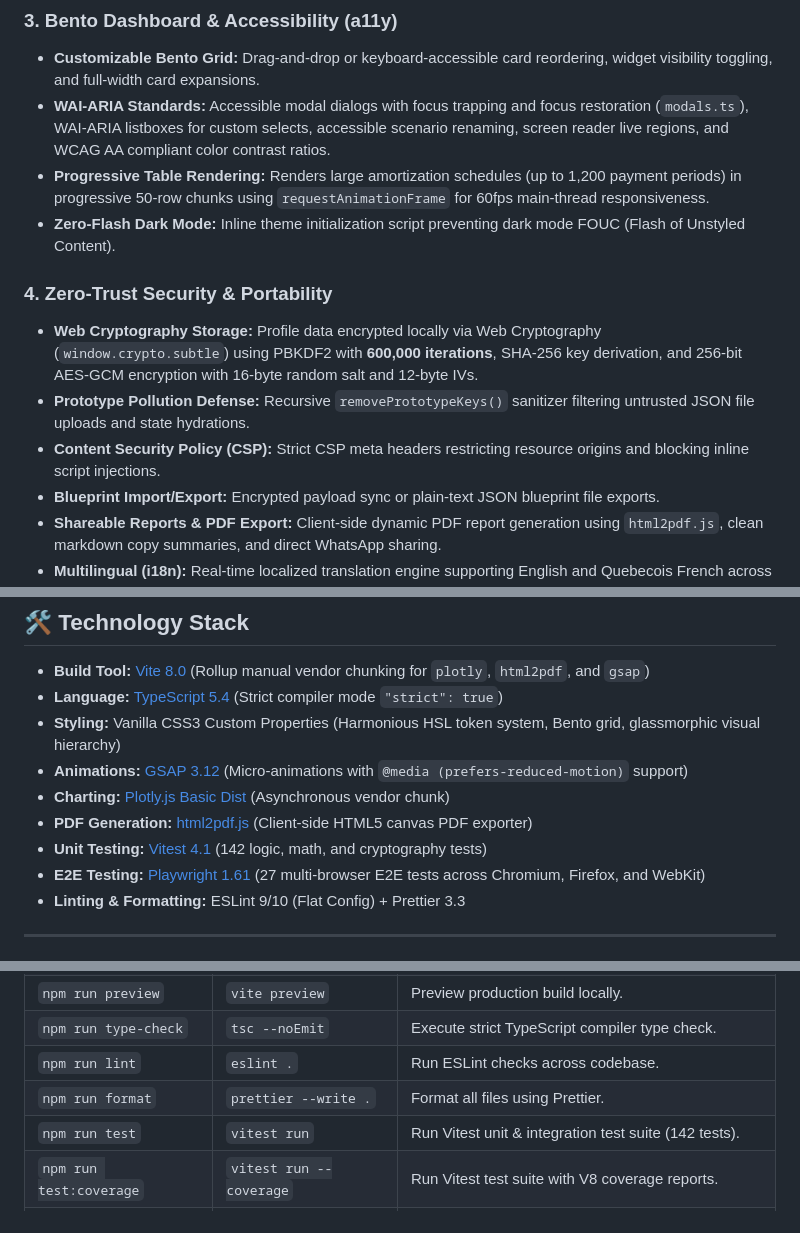
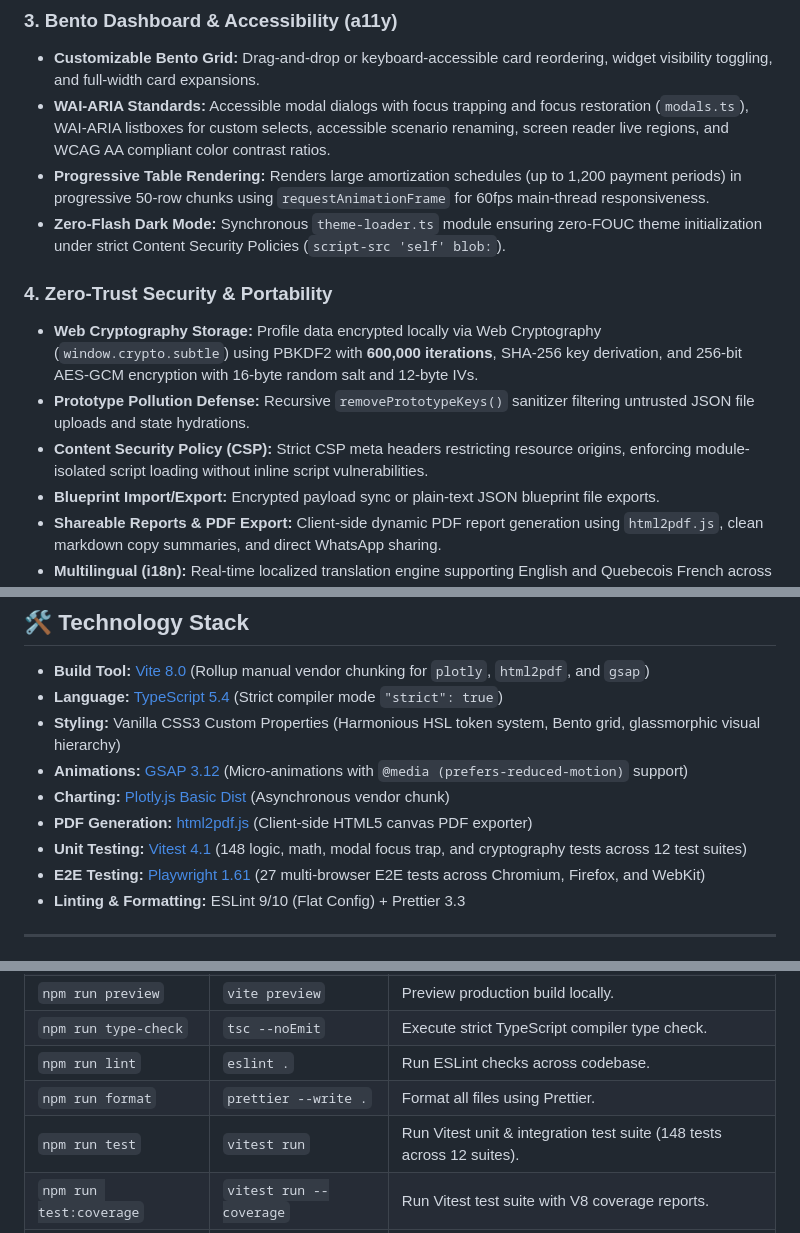
Before and after one commit to RichardMalo/TrueMortgageV3, a Markdown page: README.md, 3 parts joined by grey strips. GitHub-like rendering.

Commit message:
docs: update README with CSP module details, 148 test count, and new spec files

```diff
--- a/README.md
+++ b/README.md
@@ -41,13 +41,13 @@ The entire application executes **locally in your browser**—all financial calc
 - **Customizable Bento Grid:** Drag-and-drop or keyboard-accessible card reordering, widget visibility toggling, and full-width card expansions.
 - **WAI-ARIA Standards:** Accessible modal dialogs with focus trapping and focus restoration (`modals.ts`), WAI-ARIA listboxes for custom selects, accessible scenario renaming, screen reader live regions, and WCAG AA compliant color contrast ratios.
 - **Progressive Table Rendering:** Renders large amortization schedules (up to 1,200 payment periods) in progressive 50-row chunks using `requestAnimationFrame` for 60fps main-thread responsiveness.
-- **Zero-Flash Dark Mode:** Inline theme initialization script preventing dark mode FOUC (Flash of Unstyled Content).
+- **Zero-Flash Dark Mode:** Synchronous `theme-loader.ts` module ensuring zero-FOUC theme initialization under strict Content Security Policies (`script-src 'self' blob:`).
 
 ### 4. Zero-Trust Security & Portability
 
 - **Web Cryptography Storage:** Profile data encrypted locally via Web Cryptography (`window.crypto.subtle`) using PBKDF2 with **600,000 iterations**, SHA-256 key derivation, and 256-bit AES-GCM encryption with 16-byte random salt and 12-byte IVs.
 - **Prototype Pollution Defense:** Recursive `removePrototypeKeys()` sanitizer filtering untrusted JSON file uploads and state hydrations.
-- **Content Security Policy (CSP):** Strict CSP meta headers restricting resource origins and blocking inline script injections.
+- **Content Security Policy (CSP):** Strict CSP meta headers restricting resource origins, enforcing module-isolated script loading without inline script vulnerabilities.
 - **Blueprint Import/Export:** Encrypted payload sync or plain-text JSON blueprint file exports.
 - **Shareable Reports & PDF Export:** Client-side dynamic PDF report generation using `html2pdf.js`, clean markdown copy summaries, and direct WhatsApp sharing.
 - **Multilingual (i18n):** Real-time localized translation engine supporting English and Quebecois French across all UI labels, dynamic chart legends, tooltips, scenario sandboxes, and PDF exports.
@@ -62,7 +62,7 @@ The entire application executes **locally in your browser**—all financial calc
 - **Animations:** [GSAP 3.12](https://greensock.com/gsap/) (Micro-animations with `@media (prefers-reduced-motion)` support)
 - **Charting:** [Plotly.js Basic Dist](https://plotly.com/javascript/) (Asynchronous vendor chunk)
 - **PDF Generation:** [html2pdf.js](https://github.com/eKoopmans/html2pdf.js) (Client-side HTML5 canvas PDF exporter)
-- **Unit Testing:** [Vitest 4.1](https://vitest.dev/) (142 logic, math, and cryptography tests)
+- **Unit Testing:** [Vitest 4.1](https://vitest.dev/) (148 logic, math, modal focus trap, and cryptography tests across 12 test suites)
 - **E2E Testing:** [Playwright 1.61](https://playwright.dev/) (27 multi-browser E2E tests across Chromium, Firefox, and WebKit)
 - **Linting & Formatting:** ESLint 9/10 (Flat Config) + Prettier 3.3
 
@@ -95,7 +95,7 @@ npm ci
 | `npm run type-check`    | `tsc --noEmit`          | Execute strict TypeScript compiler type check.              |
 | `npm run lint`          | `eslint .`              | Run ESLint checks across codebase.                          |
 | `npm run format`        | `prettier --write .`    | Format all files using Prettier.                            |
-| `npm run test`          | `vitest run`            | Run Vitest unit & integration test suite (142 tests).       |
+| `npm run test`          | `vitest run`            | Run Vitest unit & integration test suite (148 tests across 12 suites). |
 | `npm run test:coverage` | `vitest run --coverage` | Run Vitest test suite with V8 coverage reports.             |
 | `npm run test:e2e`      | `playwright test`       | Run Playwright E2E tests across Chromium, Firefox, WebKit.  |
 | `npm run test:e2e:ui`   | `playwright test --ui`  | Run Playwright E2E tests in interactive UI mode.            |
```
Also changed, not shown: other parts of README.md (+2 -0 lines).
